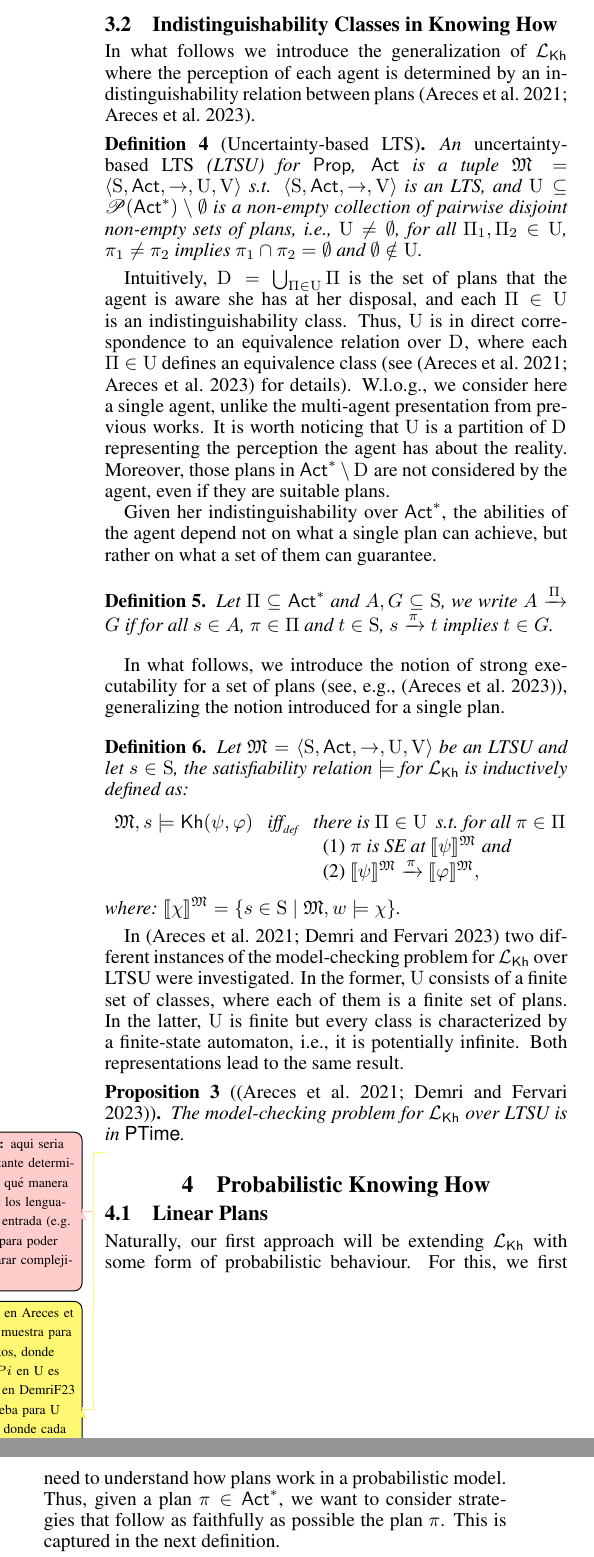
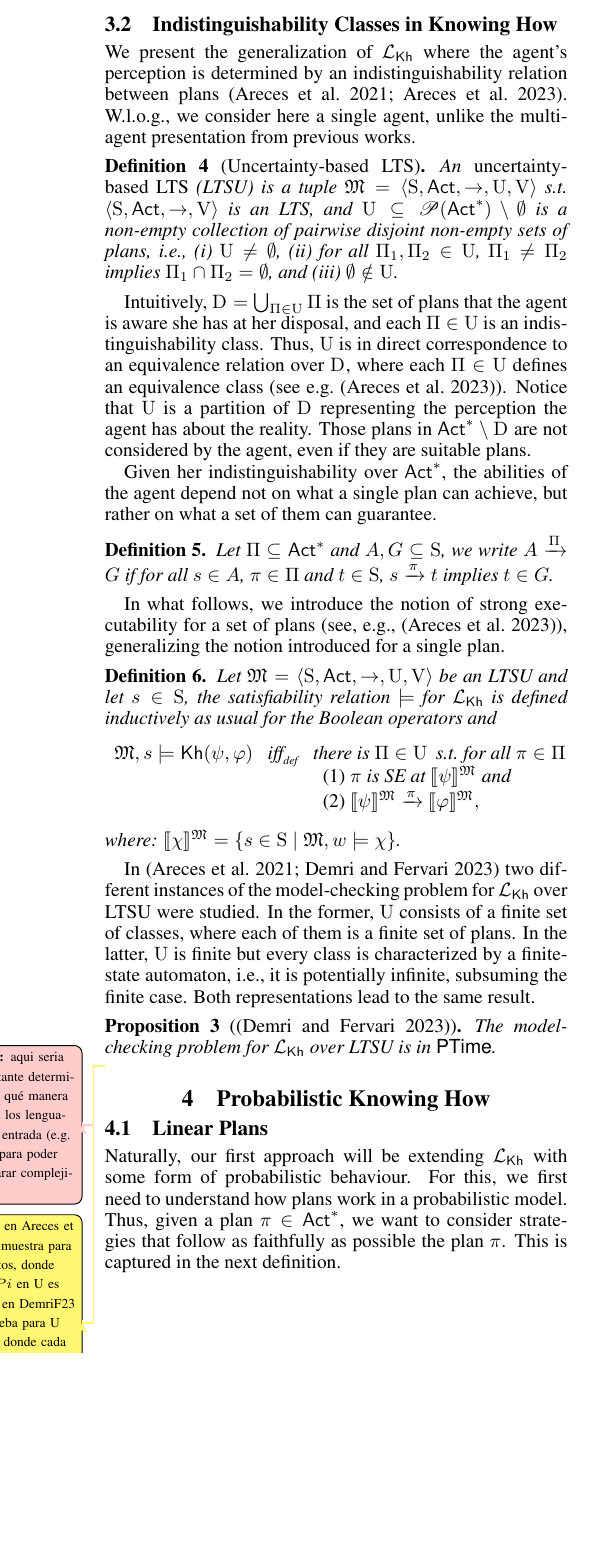
Before and after one commit to rfervari/ProbKh, a LaTeX paper (kr25.tex, which reads kh-linearplans.tex): two parts of the columns of page 4 of 11 before the commit and part of one column of page 4 of 11 after it, the two joined at a grey line, cut so that both start at the same text, the shorter picture padded with empty space. Compiled offline with pdfLaTeX.

Commit message:
algunos retoques menores

```diff
--- a/kh-linearplans.tex
+++ b/kh-linearplans.tex
@@ -56,37 +56,28 @@ The model-checking problem for a given logic is defined as follows, where models
 
 \subsection{Indistinguishability Classes in Knowing How}
 
-In what follows we introduce the generalization of $\Khlogic$ where the perception of each agent is determined by an indistinguishability relation between plans~\cite{AFSVQ21,AFSVQ23}.
+We present the generalization of $\Khlogic$ where the agent's perception is determined by an indistinguishability relation between plans~\cite{AFSVQ21,AFSVQ23}. W.l.o.g., we consider here a single agent, unlike the multi-agent presentation from previous works.
 
 \begin{definition}[Uncertainty-based \lts]\label{def:ults}
-    An \emph{uncertainty-based \lts} (LTSU) for $\Prop$, $\Act$ is a tuple     $\model=\tup{\S,\Act,\ra,\Unc,\V}$ s.t. $\tup{\S,\Act,\ra,\V}$ is an LTS, and
-    $\Unc\subseteq \powerset(\Act^*)\setminus \emptyset$ is a non-empty collection of pairwise disjoint non-empty sets of plans, i.e., $\Unc\neq\emptyset$, for all $\plans_1,\plans_2\in\Unc$, $\plan_1\neq\plan_2$ implies  $\plan_1\cap\plan_2=\emptyset$ and $\emptyset\notin\Unc$.
+An \emph{uncertainty-based \lts} (LTSU) is a tuple     $\model=\tup{\S,\Act,\ra,\Unc,\V}$ s.t. $\tup{\S,\Act,\ra,\V}$ is an LTS, and
+$\Unc\subseteq \powerset(\Act^*)\setminus \emptyset$ is a non-empty collection of pairwise disjoint non-empty sets of plans, i.e., (i) $\Unc\neq\emptyset$, (ii) for all $\plans_1,\plans_2\in\Unc$, $\plans_1\neq\plans_2$ implies  $\plans_1\cap\plans_2=\emptyset$, and (iii) $\emptyset\notin\Unc$.
 %  ${\sim}\subseteq \DS{}\times \DS{}$ (where $\DS{}\subseteq\Act^*$) is an equivalence relation over $\DS{}$ (called the indistinguishability relation between plans).
 
 % By $[\plan]_{\sim}:=\set{\plan' \in \DS{} \mid \plan \sim_i \plan'}$ we denote $\plan$'s equivalence relation with respect to $\DS{}$, then we define the \emph{indistinguishability set of $\model$} as $\Unc := \set{[\plan]_{\sim} \mid \plan\in\DS{}}$.
     % For simplicity sake, we sometimes denote $\model=\tup{\S,\Act,\ra,\Unc,\V}$ to refer to an LTSU, i.e., we will use its uncertainty set instead of the indistinguishability relation.
 \end{definition}
 
-Intuitively, $\DS{} = \bigcup_{\plans \in \Unc} \plans$ is the set of plans that the  agent is aware she has at her disposal, and each $\plans \in \Unc$ is an indistinguishability class. Thus, $\Unc$ is in direct correspondence to an equivalence relation over $\DS{}$, where each $\plans\in\Unc$ defines an equivalence class (see~\cite{AFSVQ21,AFSVQ23} for details). W.l.o.g., we consider here a single agent, unlike the multi-agent presentation from previous works.
+Intuitively, $\DS{} = \bigcup_{\plans \in \Unc} \plans$ is the set of plans that the  agent is aware she has at her disposal, and each $\plans \in \Unc$ is an indistinguishability class. Thus, $\Unc$ is in direct correspondence to an equivalence relation over $\DS{}$, where each $\plans\in\Unc$ defines an equivalence class (see e.g.~\cite{AFSVQ23}).
 %
-It is worth noticing that  $\Unc$ is a partition of $\DS{}$ representing the perception the agent has about the reality.  Moreover, those plans in $\Act^*\setminus\DS{}$ are not considered by the agent, even if they are suitable plans.
-
-
+Notice that $\Unc$ is a partition of $\DS{}$ representing the perception the agent has about the reality.  Those plans in $\Act^*\setminus\DS{}$ are not considered by the agent, even if they are suitable plans.
 
 Given her indistinguishability over $\Act^*$, the abilities of the agent depend not on what a single plan can achieve, but rather on what a set of them can guarantee.
-
-    \medskip
 
 \begin{definition}
     Let $\plans \subseteq \Act^*$ and $A,G \subseteq \S$, we write $A\reach{\plans} G$ if for all $s\in A$, $\plan\in\plans$ and $t\in \S$,  $s \reach{\plan} t$ implies $t\in G$.
 \end{definition}
 
-    \medskip
-
 In what follows, we introduce the notion of strong executability for a set of plans (see, e.g.,~\cite{AFSVQ23}), generalizing the notion introduced for a single plan.
-
-    \medskip
-
 
 %%     \begin{definition}[Strong executability of plans]\label{def:plans-exec}
 %%     Let $\model=\tup{\S,\Act,\ra,\Unc,\V}$ be an LTSU. A \emph{set of plans} $\plans \subseteq \Act^*$ is \emph{strongly executable} at $u \in \S$ if and only if \emph{every} plan $\plan \in \plans$ is \emph{strongly executable} at~$u$.
@@ -106,7 +97,7 @@ It is worth noticing that  $\Unc$ is a partition of $\DS{}$ representing the per
 %%     \end{definition}
 
 \begin{definition} \label{def:semantics-kh-uncertain}
-        Let $\model = \tup{\S,\Act,\ra,\Unc,\V}$ be an LTSU and let $s\in\S$, the satisfiability relation $\models$ for $\Khlogic$ is inductively defined as:
+    Let $\model = \tup{\S,\Act,\ra,\Unc,\V}$ be an LTSU and let $s\in\S$, the satisfiability relation $\models$ for $\Khlogic$ is defined inductively as usual for the Boolean operators and
     \[
     \begin{array}{l@{\ \ \ }c@{\ \ \  }l}
     \model, s \models \kh(\psi,\varphi) & \iffdef & \text{there is } \plans \in \Unc \;\text{s.t.\ for all } \plan\in\plans \\
@@ -118,9 +109,9 @@ It is worth noticing that  $\Unc$ is a partition of $\DS{}$ representing the per
     % Define: $\model\models\varphi$ iff  $\truthset{\model}{\varphi}=\S$, and $\models\varphi$ iff $\model\models\varphi$, for all LTS $\model$.
 \end{definition}
 
-    In~\cite{AFSVQ21,DF23} two different instances of the model-checking problem for $\Khlogic$ over LTSU were investigated. In the former, $\Unc$ consists of a finite set of classes, where each of them is a finite set of plans. In the latter, $\Unc$ is finite but every class is characterized by a finite-state automaton, i.e., it is potentially infinite. Both representations lead to the same result.
+In~\cite{AFSVQ21,DF23} two different instances of the model-checking problem for $\Khlogic$ over LTSU were studied. In the former, $\Unc$ consists of a finite set of classes, where each of them is a finite set of plans. In the latter, $\Unc$ is finite but every class is characterized by a finite-state automaton, i.e., it is potentially infinite, subsuming the finite case. Both representations lead to the same result.
 
-    \begin{proposition}[\cite{AFSVQ21,DF23}]
+\begin{proposition}[\cite{DF23}]
     The model-checking problem for $\Khlogic$ over LTSU is in \PTIME.
 \end{proposition}
 \pedro{aqui seria importante determinar de qu\'e manera se dan los lenguajes de entrada (e.g. FSA) para poder comparar complejidades }
```
Also changed, not shown: kh-probabilistic.tex (+3 -3 lines). Lines whose indentation alone changed are shown as unchanged.
